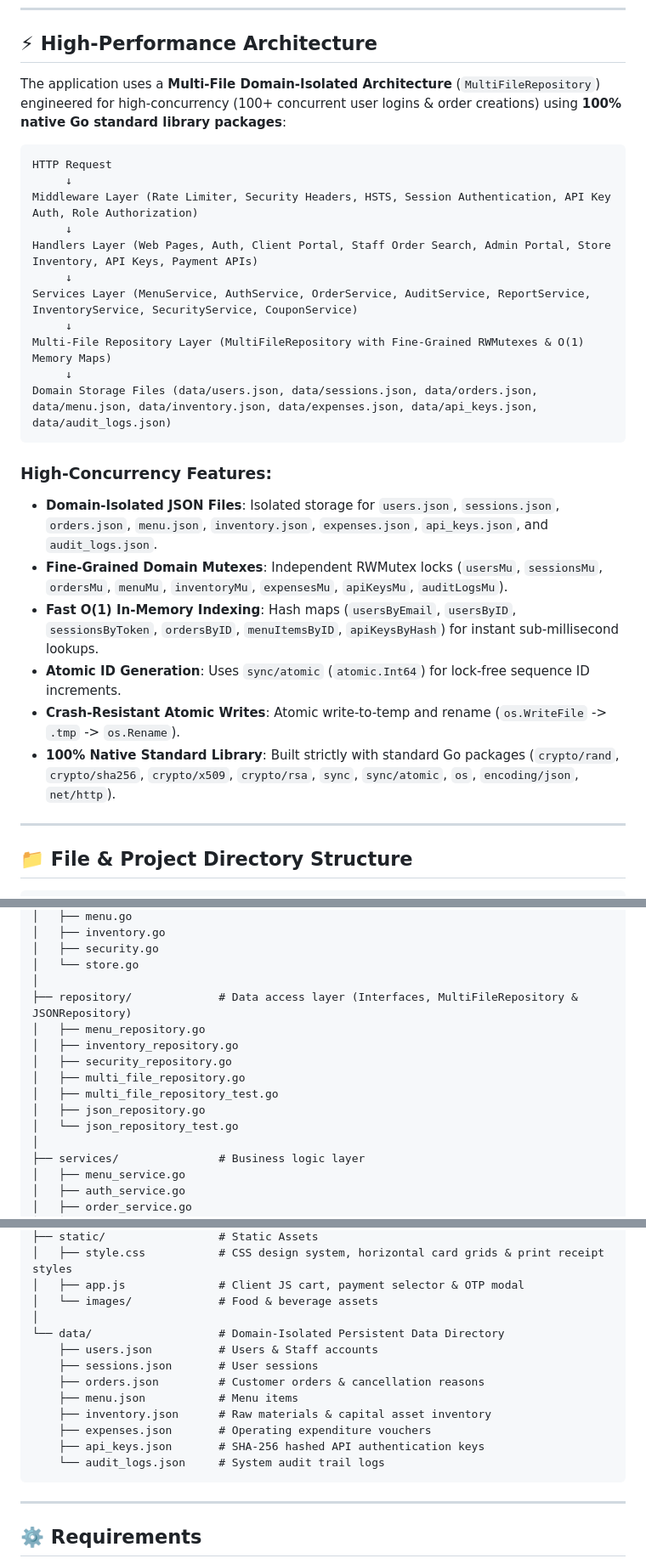
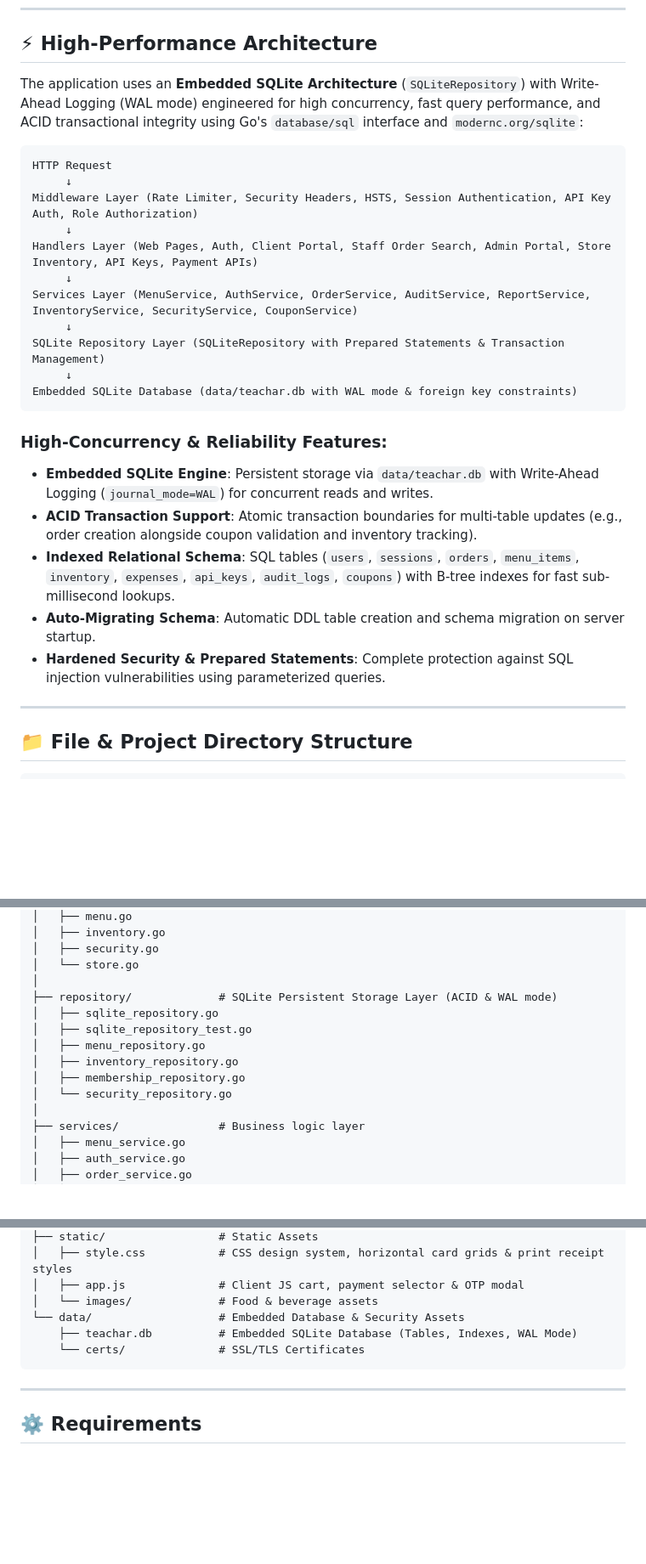
Before and after one commit to sanjeevsenapati/teachar.in, a Markdown page: README.md, 3 parts joined by grey strips. Shown at 85% size. Drawn GitHub-style; blank space fills up the shorter version.

Commit message:
docs: update README with SQLite architecture details and platform overview

````diff
--- a/README.md
+++ b/README.md
@@ -123,7 +131,7 @@ For testing all roles and user flows:
 
 ## ⚡ High-Performance Architecture
 
-The application uses a **Multi-File Domain-Isolated Architecture** (`MultiFileRepository`) engineered for high-concurrency (100+ concurrent user logins & order creations) using **100% native Go standard library packages**:
+The application uses an **Embedded SQLite Architecture** (`SQLiteRepository`) with Write-Ahead Logging (WAL mode) engineered for high concurrency, fast query performance, and ACID transactional integrity using Go's `database/sql` interface and `modernc.org/sqlite`:
 
 ```text
 HTTP Request
@@ -134,18 +142,17 @@ Handlers Layer (Web Pages, Auth, Client Portal, Staff Order Search, Admin Portal
      ↓
 Services Layer (MenuService, AuthService, OrderService, AuditService, ReportService, InventoryService, SecurityService, CouponService)
      ↓
-Multi-File Repository Layer (MultiFileRepository with Fine-Grained RWMutexes & O(1) Memory Maps)
+SQLite Repository Layer (SQLiteRepository with Prepared Statements & Transaction Management)
      ↓
-Domain Storage Files (data/users.json, data/sessions.json, data/orders.json, data/menu.json, data/inventory.json, data/expenses.json, data/api_keys.json, data/audit_logs.json)
+Embedded SQLite Database (data/teachar.db with WAL mode & foreign key constraints)
 ```
 
-### High-Concurrency Features:
-- **Domain-Isolated JSON Files**: Isolated storage for `users.json`, `sessions.json`, `orders.json`, `menu.json`, `inventory.json`, `expenses.json`, `api_keys.json`, and `audit_logs.json`.
-- **Fine-Grained Domain Mutexes**: Independent RWMutex locks (`usersMu`, `sessionsMu`, `ordersMu`, `menuMu`, `inventoryMu`, `expensesMu`, `apiKeysMu`, `auditLogsMu`).
-- **Fast O(1) In-Memory Indexing**: Hash maps (`usersByEmail`, `usersByID`, `sessionsByToken`, `ordersByID`, `menuItemsByID`, `apiKeysByHash`) for instant sub-millisecond lookups.
-- **Atomic ID Generation**: Uses `sync/atomic` (`atomic.Int64`) for lock-free sequence ID increments.
-- **Crash-Resistant Atomic Writes**: Atomic write-to-temp and rename (`os.WriteFile` -> `.tmp` -> `os.Rename`).
-- **100% Native Standard Library**: Built strictly with standard Go packages (`crypto/rand`, `crypto/sha256`, `crypto/x509`, `crypto/rsa`, `sync`, `sync/atomic`, `os`, `encoding/json`, `net/http`).
+### High-Concurrency & Reliability Features:
+- **Embedded SQLite Engine**: Persistent storage via `data/teachar.db` with Write-Ahead Logging (`journal_mode=WAL`) for concurrent reads and writes.
+- **ACID Transaction Support**: Atomic transaction boundaries for multi-table updates (e.g., order creation alongside coupon validation and inventory tracking).
+- **Indexed Relational Schema**: SQL tables (`users`, `sessions`, `orders`, `menu_items`, `inventory`, `expenses`, `api_keys`, `audit_logs`, `coupons`) with B-tree indexes for fast sub-millisecond lookups.
+- **Auto-Migrating Schema**: Automatic DDL table creation and schema migration on server startup.
+- **Hardened Security & Prepared Statements**: Complete protection against SQL injection vulnerabilities using parameterized queries.
 
 ---
 
@@ -166,14 +173,13 @@ teachar.in/
 │   ├── security.go
 │   └── store.go
 │
-├── repository/             # Data access layer (Interfaces, MultiFileRepository & JSONRepository)
+├── repository/             # SQLite Persistent Storage Layer (ACID & WAL mode)
+│   ├── sqlite_repository.go
+│   ├── sqlite_repository_test.go
 │   ├── menu_repository.go
 │   ├── inventory_repository.go
-│   ├── security_repository.go
-│   ├── multi_file_repository.go
-│   ├── multi_file_repository_test.go
-│   ├── json_repository.go
-│   └── json_repository_test.go
+│   ├── membership_repository.go
+│   └── security_repository.go
 │
 ├── services/               # Business logic layer
 │   ├── menu_service.go
@@ -228,16 +234,9 @@ teachar.in/
 │   ├── style.css           # CSS design system, horizontal card grids & print receipt styles
 │   ├── app.js              # Client JS cart, payment selector & OTP modal
 │   └── images/             # Food & beverage assets
-│
-└── data/                   # Domain-Isolated Persistent Data Directory
-    ├── users.json          # Users & Staff accounts
-    ├── sessions.json       # User sessions
-    ├── orders.json         # Customer orders & cancellation reasons
-    ├── menu.json           # Menu items
-    ├── inventory.json      # Raw materials & capital asset inventory
-    ├── expenses.json       # Operating expenditure vouchers
-    ├── api_keys.json       # SHA-256 hashed API authentication keys
-    └── audit_logs.json     # System audit trail logs
+└── data/                   # Embedded Database & Security Assets
+    ├── teachar.db          # Embedded SQLite Database (Tables, Indexes, WAL Mode)
+    └── certs/              # SSL/TLS Certificates
 ```
 
 ---
````
Also changed, not shown: other parts of README.md (+11 -3 lines).
